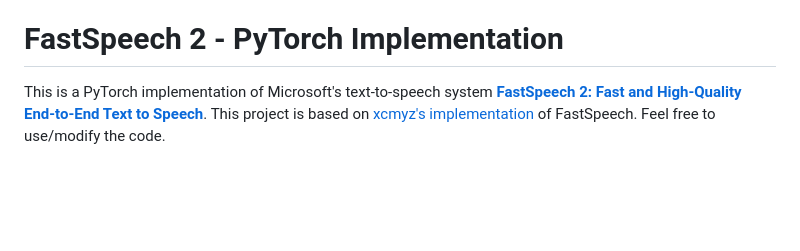
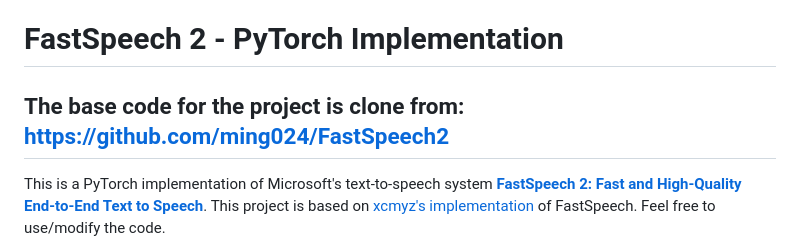
Before and after one commit to lordzuko/SpeakingStyle, a Markdown page: README.md, the part around the change. GitHub-like rendering; blank space fills up the shorter version.

Commit message:
Added attribution for base code

```diff
--- a/README.md
+++ b/README.md
@@ -17,6 +17,9 @@ Here, we propose to manipulate the latent prosody space using light-supervision
 [9] [Human-in-the-loop Speaker Adaptation for DNN-based Multi-speaker TTS](https://arxiv.org/abs/2206.10256)
 
 # FastSpeech 2 - PyTorch Implementation
+
+The base code for the project is clone from: https://github.com/ming024/FastSpeech2
+---
 
 This is a PyTorch implementation of Microsoft's text-to-speech system [**FastSpeech 2: Fast and High-Quality End-to-End Text to Speech**](https://arxiv.org/abs/2006.04558v1).
 This project is based on [xcmyz's implementation](https://github.com/xcmyz/FastSpeech) of FastSpeech. Feel free to use/modify the code.
```
